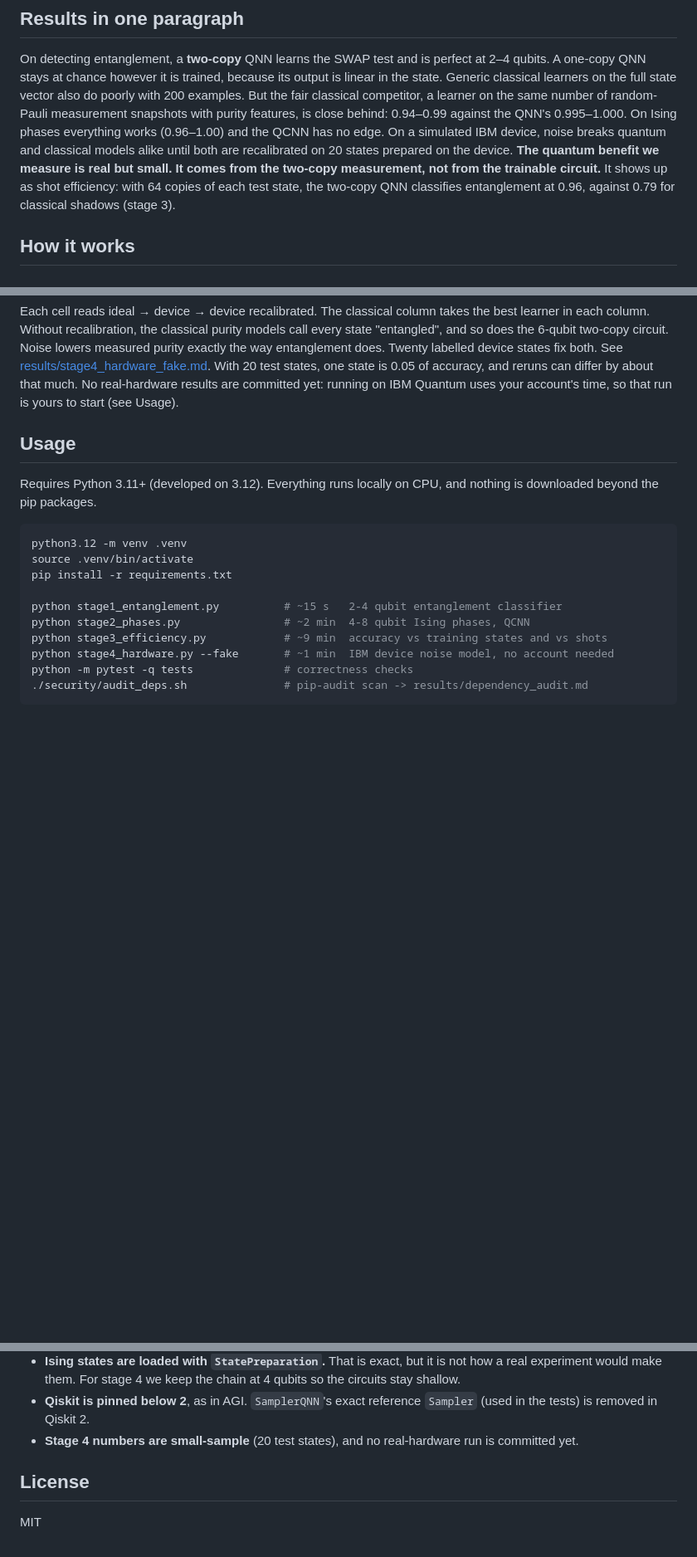
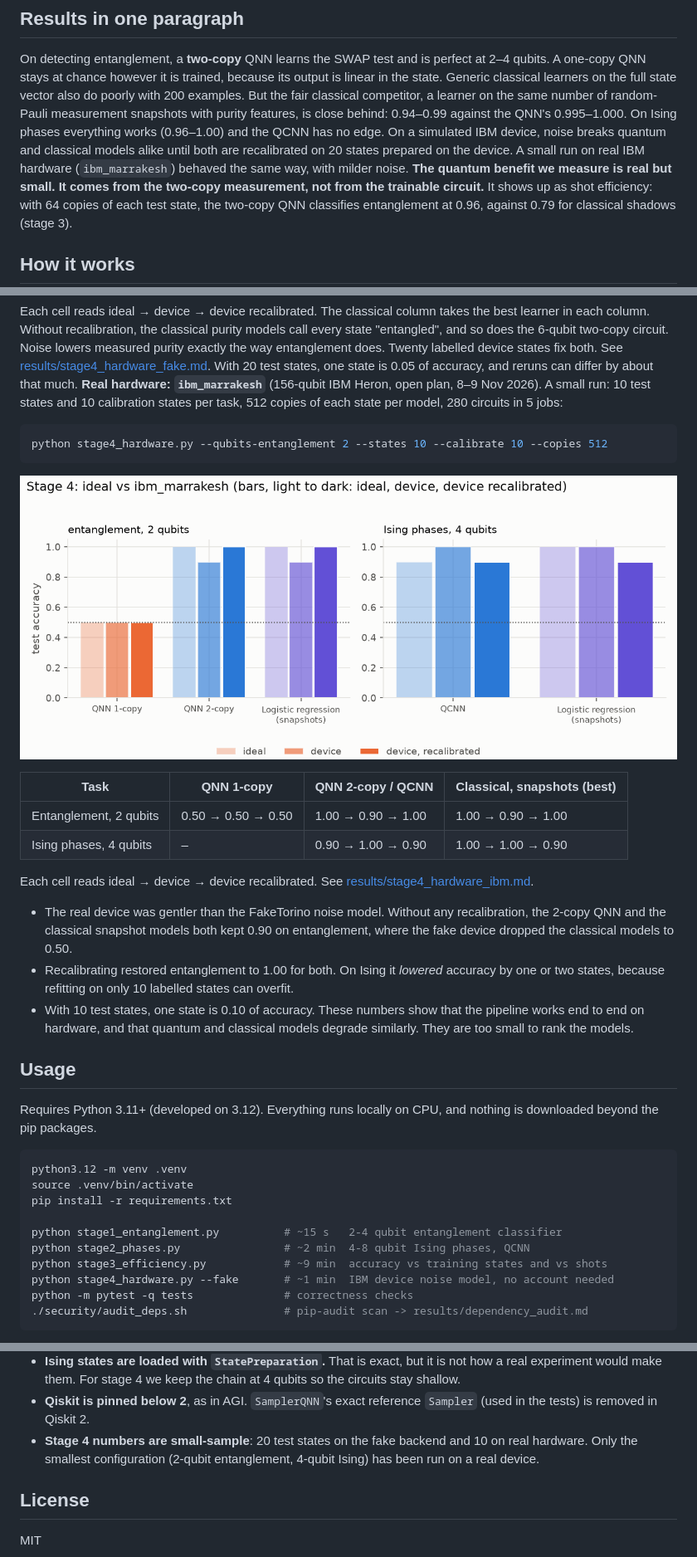
Before and after one commit to H3XY/Entangle, a Markdown page: README.md, 3 parts joined by grey strips. Shown at 83% size. GitHub-like rendering; pictures changed too: results/stage4_hardware_ibm.png (added); blank space fills up the shorter version.

Commit message:
Stage 4 results on real IBM hardware (ibm_marrakesh)
Small run: 10 test + 10 calibration states per task, 512 copies, 280 circuits.
2-copy QNN and classical snapshots both 1.00 -> 0.90 -> 1.00 on 2-qubit
entanglement; Ising 4 qubits stays at 0.8-1.0.

Co-Authored-By: Claude Opus 5.5 <noreply@anthropic.com>

````diff
--- a/README.md
+++ b/README.md
@@ -20,7 +20,8 @@ the same number of random-Pauli measurement snapshots with purity features, is
 close behind: 0.94–0.99 against the QNN's 0.995–1.000. On Ising phases everything
 works (0.96–1.00) and the QCNN has no edge. On a simulated IBM device, noise breaks
 quantum and classical models alike until both are recalibrated on 20 states
-prepared on the device. **The quantum benefit we measure is real but small. It
+prepared on the device. A small run on real IBM hardware (`ibm_marrakesh`) behaved
+the same way, with milder noise. **The quantum benefit we measure is real but small. It
 comes from the two-copy measurement, not from the trainable circuit.** It shows
 up as shot efficiency: with 64 copies of each test state, the two-copy QNN
 classifies entanglement at 0.96, against 0.79 for classical shadows (stage 3).
@@ -187,8 +188,34 @@ Noise lowers measured purity exactly the way entanglement does. Twenty labelled
 device states fix both. See
 [results/stage4_hardware_fake.md](results/stage4_hardware_fake.md). With 20 test
 states, one state is 0.05 of accuracy, and reruns can differ by about that much.
-No real-hardware results are committed yet: running on IBM Quantum uses your
-account's time, so that run is yours to start (see Usage).
+**Real hardware: `ibm_marrakesh`** (156-qubit IBM Heron, open plan, 8–9 Nov 2026).
+A small run: 10 test states and 10 calibration states per task, 512 copies of
+each state per model, 280 circuits in 5 jobs:
+
+```bash
+python stage4_hardware.py --qubits-entanglement 2 --states 10 --calibrate 10 --copies 512
+```
+
+![Stage 4 on ibm_marrakesh](results/stage4_hardware_ibm.png)
+
+| Task | QNN 1-copy | QNN 2-copy / QCNN | Classical, snapshots (best) |
+|---|---|---|---|
+| Entanglement, 2 qubits | 0.50 → 0.50 → 0.50 | 1.00 → 0.90 → 1.00 | 1.00 → 0.90 → 1.00 |
+| Ising phases, 4 qubits | – | 0.90 → 1.00 → 0.90 | 1.00 → 1.00 → 0.90 |
+
+Each cell reads ideal → device → device recalibrated. See
+[results/stage4_hardware_ibm.md](results/stage4_hardware_ibm.md).
+
+- The real device was gentler than the FakeTorino noise model. Without any
+  recalibration, the 2-copy QNN and the classical snapshot models both kept
+  0.90 on entanglement, where the fake device dropped the classical models to
+  0.50.
+- Recalibrating restored entanglement to 1.00 for both. On Ising it *lowered*
+  accuracy by one or two states, because refitting on only 10 labelled states
+  can overfit.
+- With 10 test states, one state is 0.10 of accuracy. These numbers show that
+  the pipeline works end to end on hardware, and that quantum and classical
+  models degrade similarly. They are too small to rank the models.
 
 ## Usage
 
@@ -273,8 +301,9 @@ results/         JSON, Markdown tables and charts for every stage, dependency au
   qubits so the circuits stay shallow.
 - **Qiskit is pinned below 2**, as in AGI. `SamplerQNN`'s exact reference
   `Sampler` (used in the tests) is removed in Qiskit 2.
-- **Stage 4 numbers are small-sample** (20 test states), and no real-hardware run
-  is committed yet.
+- **Stage 4 numbers are small-sample**: 20 test states on the fake backend and
+  10 on real hardware. Only the smallest configuration (2-qubit entanglement,
+  4-qubit Ising) has been run on a real device.
 
 ## License
 
````
Also changed, not shown: other parts of README.md (+2 -1 lines), results/stage4_hardware_ibm.md (added, +15 -0 lines), 1 other file.
